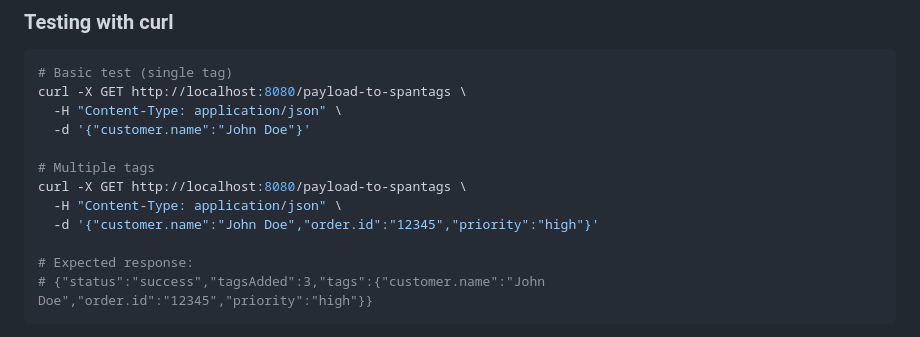
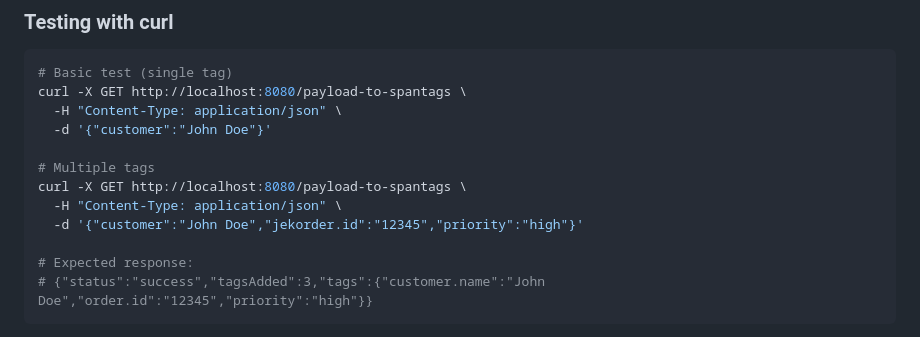
Before and after one commit to jek-bao-choo/datadog-proof, a Markdown page: java/springboot4dot0dot2__openjdk21__payload2customtags/README.md, the part around the change. Rendered like a GitHub page.

```diff
--- a/java/springboot4dot0dot2__openjdk21__payload2customtags/README.md
+++ b/java/springboot4dot0dot2__openjdk21__payload2customtags/README.md
@@ -116,12 +116,12 @@ Accepts a JSON key-value payload and adds each pair as a custom span tag using t
 # Basic test (single tag)
 curl -X GET http://localhost:8080/payload-to-spantags \
   -H "Content-Type: application/json" \
-  -d '{"customer.name":"John Doe"}'
+  -d '{"customer":"John Doe"}'
 
 # Multiple tags
 curl -X GET http://localhost:8080/payload-to-spantags \
   -H "Content-Type: application/json" \
-  -d '{"customer.name":"John Doe","order.id":"12345","priority":"high"}'
+  -d '{"customer":"John Doe","jekorder.id":"12345","priority":"high"}'
 
 # Expected response:
 # {"status":"success","tagsAdded":3,"tags":{"customer.name":"John Doe","order.id":"12345","priority":"high"}}
```
